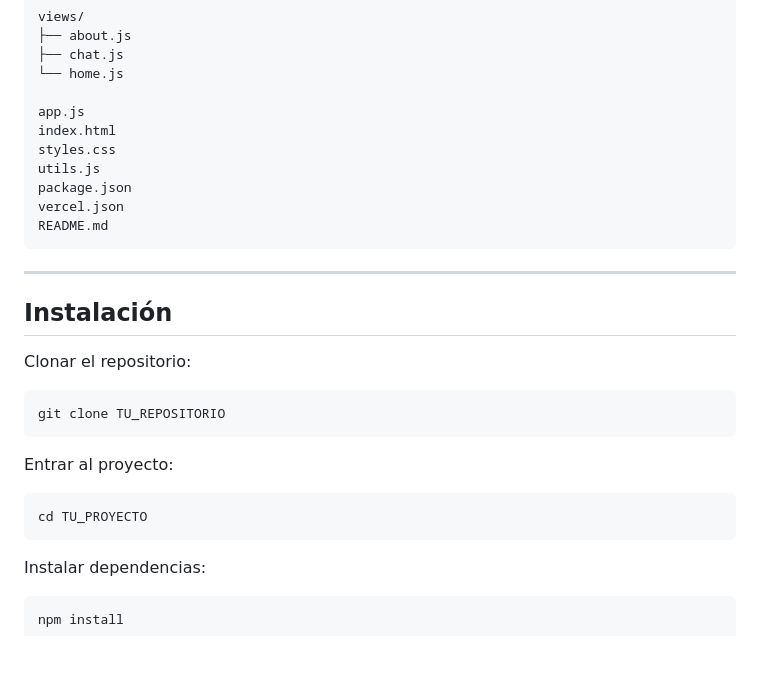
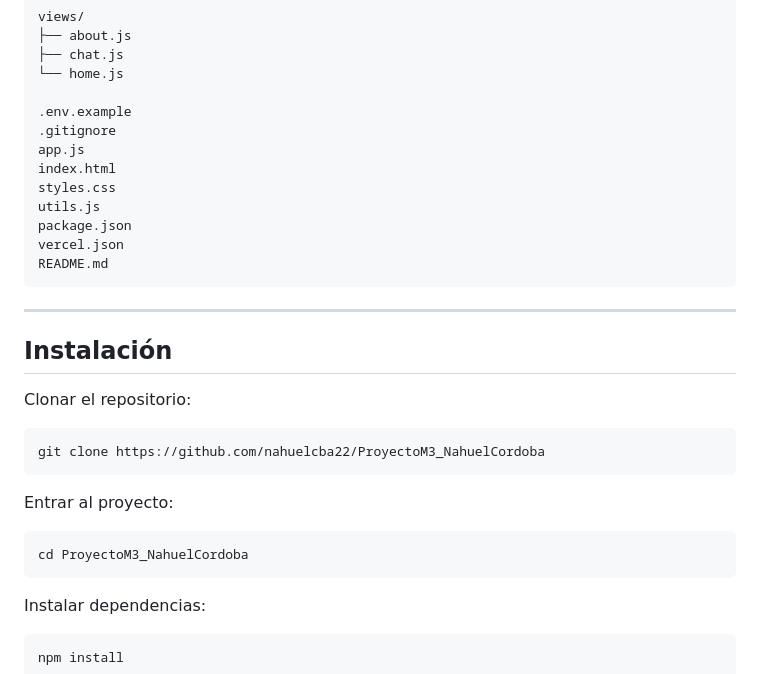
Before and after one commit to nahuelcba22/ProyectoM3_NahuelCordoba, a Markdown page: README.md, the part around one of its changes. GitHub-like rendering; blank space fills up the shorter version.

````diff
--- a/README.md
+++ b/README.md
@@ -56,6 +56,8 @@ views/
 ├── chat.js
 └── home.js
 
+.env.example
+.gitignore
 app.js
 index.html
 styles.css
@@ -72,13 +74,13 @@ README.md
 Clonar el repositorio:
 
 ```bash
-git clone TU_REPOSITORIO
+git clone https://github.com/nahuelcba22/ProyectoM3_NahuelCordoba
 ```
 
 Entrar al proyecto:
 
 ```bash
-cd TU_PROYECTO
+cd ProyectoM3_NahuelCordoba
 ```
 
 Instalar dependencias:
````
Also changed, not shown: other parts of README.md (+19 -10 lines).
